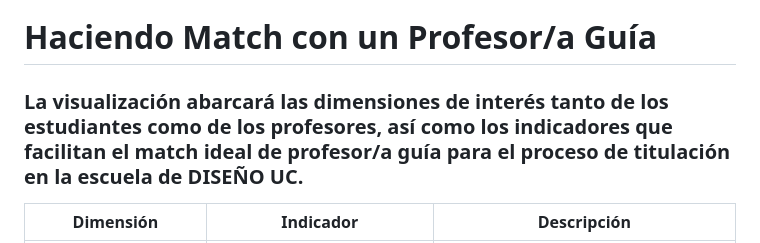
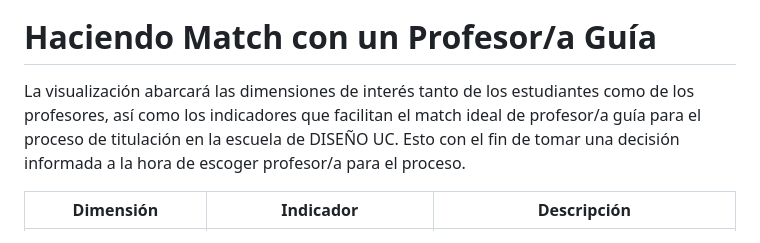
Before and after one commit to fsoti/Clases-finales, a Markdown page: README.md, the part around the change. Rendered like a GitHub page.

```diff
--- a/README.md
+++ b/README.md
@@ -4,7 +4,7 @@
 ![diseñouc](https://liderazgoescolar.uc.cl/images/Formacion/DDLE/UC.png)
 # Haciendo Match con un Profesor/a Guía
 
-### La visualización abarcará las dimensiones de interés tanto de los estudiantes como de los profesores, así como los indicadores que facilitan el match ideal de profesor/a guía para el proceso de titulación en la escuela de DISEÑO UC.
+La visualización abarcará las dimensiones de interés tanto de los estudiantes como de los profesores, así como los indicadores que facilitan el match ideal de profesor/a guía para el proceso de titulación en la escuela de DISEÑO UC. Esto con el fin de tomar una decisión informada a la hora de escoger profesor/a para el proceso.
 
 
 | **Dimensión**                     | **Indicador**                            | **Descripción**                                                                                                                                                   |
```
